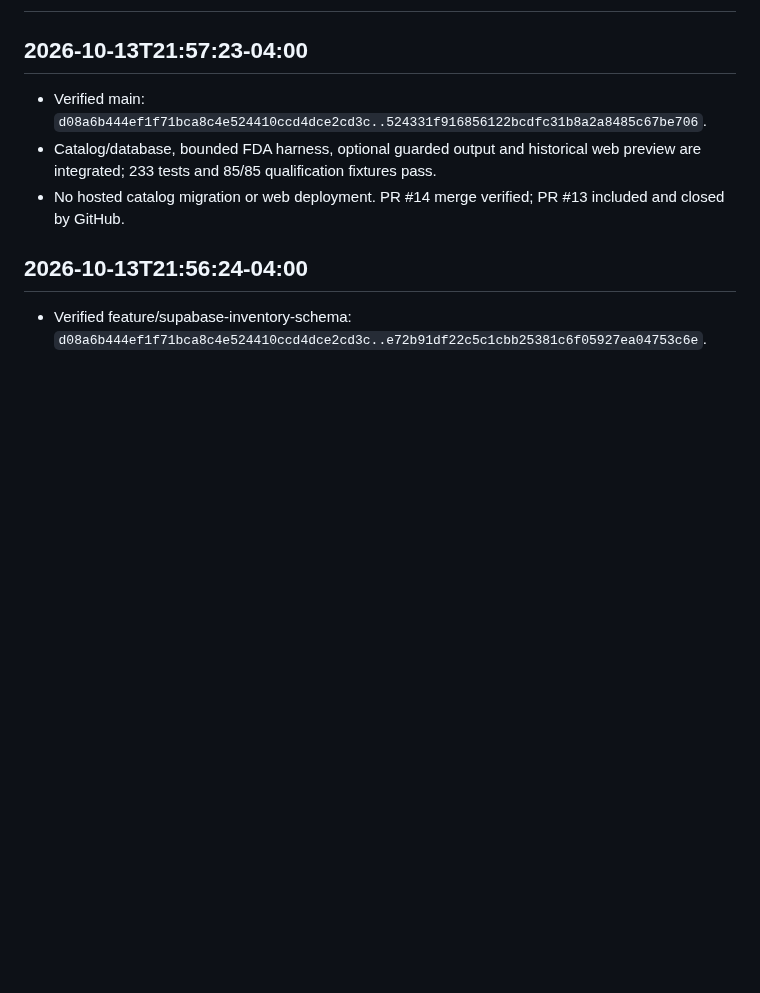
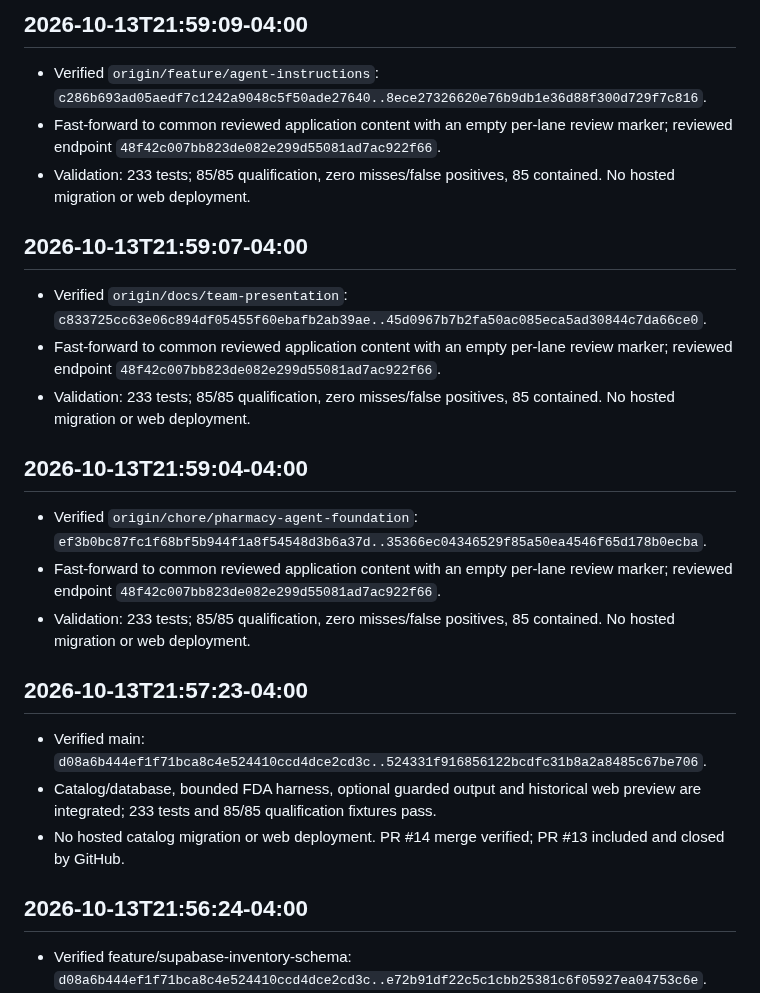
Before and after one commit to emmanuelID-cmd/Pharmacy-AGENT, a Markdown page: TEAM-REFERENCE.md, the part around one of its changes. Rendered like a GitHub page; blank space fills up the shorter version.

```diff
--- a/TEAM-REFERENCE.md
+++ b/TEAM-REFERENCE.md
@@ -96,3 +140,21 @@ New read_store_inventory_database returns 20 rows through the real session poole
+## 2026-10-13T21:59:09-04:00
+
+- Verified `origin/feature/agent-instructions`: `c286b693ad05aedf7c1242a9048c5f50ade27640..8ece27326620e76b9db1e36d88f300d729f7c816`.
+- Fast-forward to common reviewed application content with an empty per-lane review marker; reviewed endpoint `48f42c007bb823de082e299d55081ad7ac922f66`.
+- Validation: 233 tests; 85/85 qualification, zero misses/false positives, 85 contained. No hosted migration or web deployment.
+
+## 2026-10-13T21:59:07-04:00
+
+- Verified `origin/docs/team-presentation`: `c833725cc63e06c894df05455f60ebafb2ab39ae..45d0967b7b2fa50ac085eca5ad30844c7da66ce0`.
+- Fast-forward to common reviewed application content with an empty per-lane review marker; reviewed endpoint `48f42c007bb823de082e299d55081ad7ac922f66`.
+- Validation: 233 tests; 85/85 qualification, zero misses/false positives, 85 contained. No hosted migration or web deployment.
+
+## 2026-10-13T21:59:04-04:00
+
+- Verified `origin/chore/pharmacy-agent-foundation`: `ef3b0bc87fc1f68bf5b944f1a8f54548d3b6a37d..35366ec04346529f85a50ea4546f65d178b0ecba`.
+- Fast-forward to common reviewed application content with an empty per-lane review marker; reviewed endpoint `48f42c007bb823de082e299d55081ad7ac922f66`.
+- Validation: 233 tests; 85/85 qualification, zero misses/false positives, 85 contained. No hosted migration or web deployment.
+
 
 ## 2026-10-13T21:57:23-04:00
 
```
Also changed, not shown: other parts of TEAM-REFERENCE.md (+44 -0 lines).
